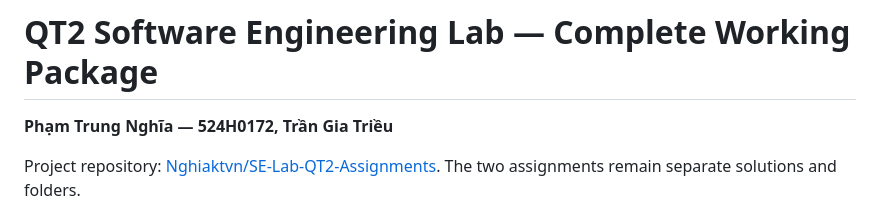
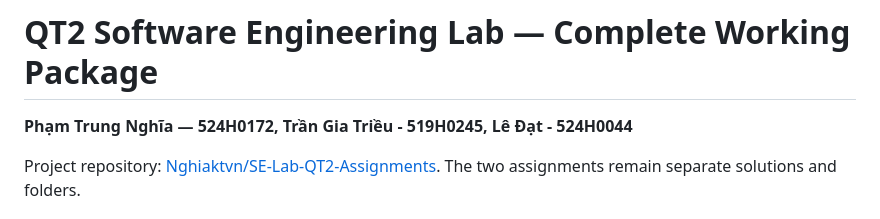
Before and after one commit to Nghiaktvn/SE-Lab-QT2-Assignments, a Markdown page: README.md, the part around the change. Drawn GitHub-style.

Commit message:
Modify team member details in README
Updated team member information in the README.

```diff
--- a/README.md
+++ b/README.md
@@ -1,5 +1,5 @@
 # QT2 Software Engineering Lab — Complete Working Package
-**Phạm Trung Nghĩa — 524H0172, Trần Gia Triều**
+**Phạm Trung Nghĩa — 524H0172, Trần Gia Triều - 519H0245, Lê Đạt - 524H0044**
 
 Project repository: [Nghiaktvn/SE-Lab-QT2-Assignments](https://github.com/Nghiaktvn/SE-Lab-QT2-Assignments). The two assignments remain separate solutions and  folders.
 
```
